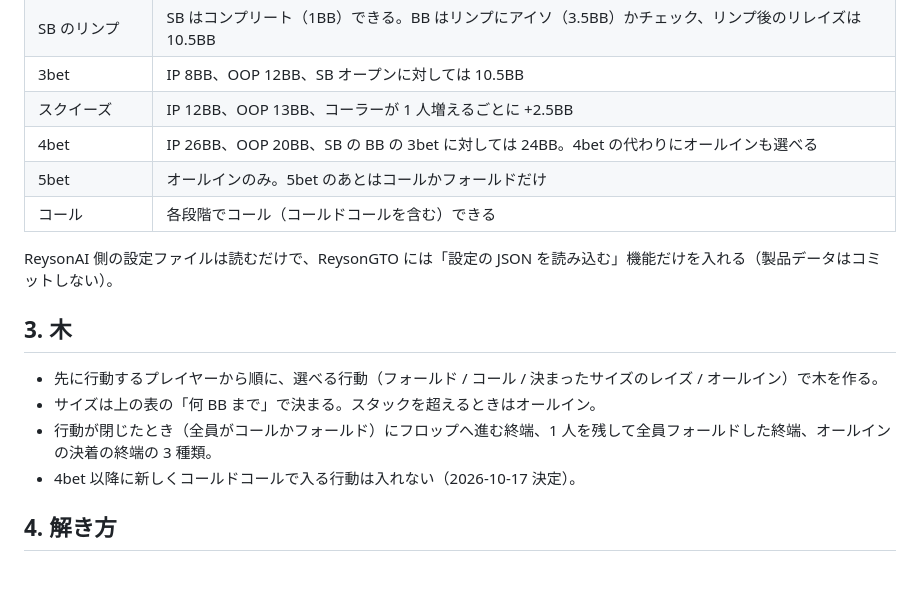
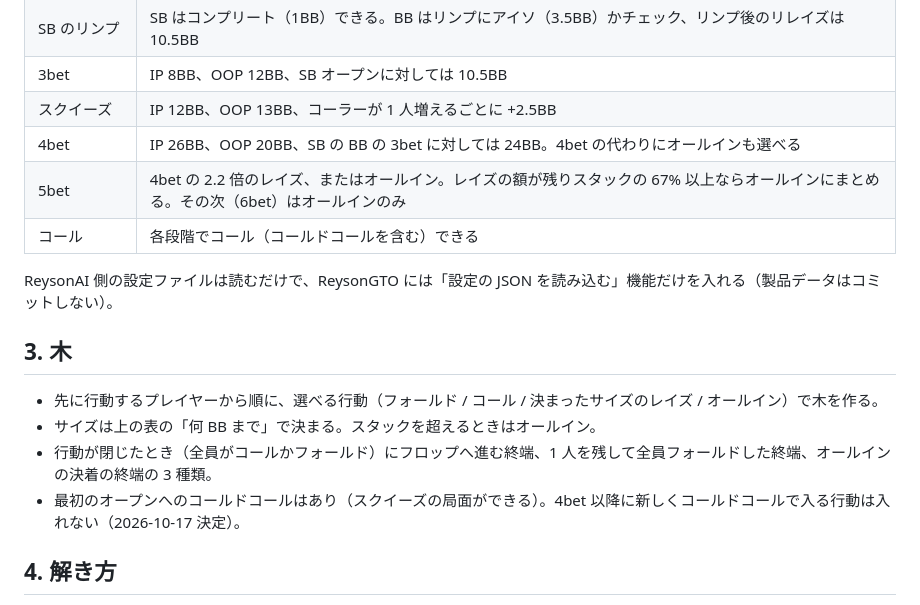
Before and after one commit to Suuu-sh/ReysonGTO, a Markdown page: docs/preflop-design.md, the part around the change. GitHub-like rendering; blank space fills up the shorter version.

Commit message:
5bet can be a 2.2x raise or all-in; cold calls of the first open stay
Co-Authored-By: Claude Opus 5.5 <noreply@anthropic.com>

```diff
--- a/docs/preflop-design.md
+++ b/docs/preflop-design.md
@@ -19,7 +19,7 @@
 | 3bet | IP 8BB、OOP 12BB、SB オープンに対しては 10.5BB |
 | スクイーズ | IP 12BB、OOP 13BB、コーラーが 1 人増えるごとに +2.5BB |
 | 4bet | IP 26BB、OOP 20BB、SB の BB の 3bet に対しては 24BB。4bet の代わりにオールインも選べる |
-| 5bet | オールインのみ。5bet のあとはコールかフォールドだけ |
+| 5bet | 4bet の 2.2 倍のレイズ、またはオールイン。レイズの額が残りスタックの 67% 以上ならオールインにまとめる。その次（6bet）はオールインのみ |
 | コール | 各段階でコール（コールドコールを含む）できる |
 
 ReysonAI 側の設定ファイルは読むだけで、ReysonGTO には「設定の JSON を読み込む」機能だけを入れる（製品データはコミットしない）。
@@ -29,7 +29,7 @@ ReysonAI 側の設定ファイルは読むだけで、ReysonGTO には「設定
 - 先に行動するプレイヤーから順に、選べる行動（フォールド / コール / 決まったサイズのレイズ / オールイン）で木を作る。
 - サイズは上の表の「何 BB まで」で決まる。スタックを超えるときはオールイン。
 - 行動が閉じたとき（全員がコールかフォールド）にフロップへ進む終端、1 人を残して全員フォールドした終端、オールインの決着の終端の 3 種類。
-- 4bet 以降に新しくコールドコールで入る行動は入れない（2026-10-17 決定）。
+- 最初のオープンへのコールドコールはあり（スクイーズの局面ができる）。4bet 以降に新しくコールドコールで入る行動は入れない（2026-10-17 決定）。
 
 ## 4. 解き方
 
```
